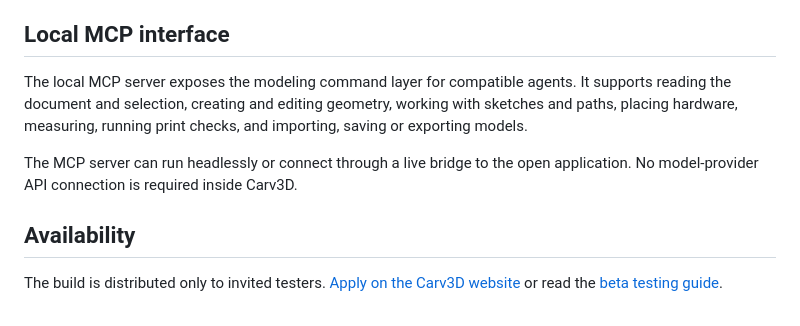
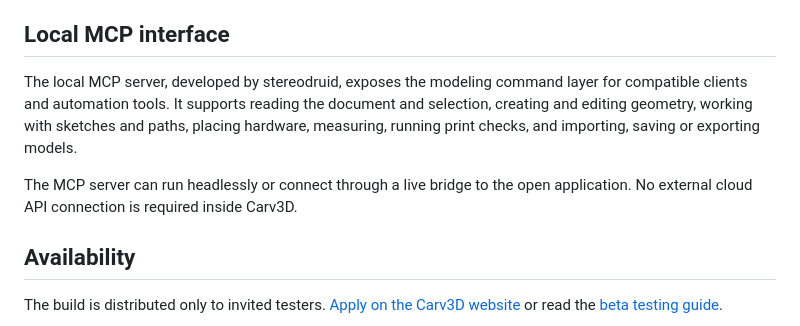
Before and after one commit to Carv3D-Studio/Carv3D, a Markdown page: docs/CAPABILITIES.md, the part around the change. Drawn GitHub-style.

```diff
--- a/docs/CAPABILITIES.md
+++ b/docs/CAPABILITIES.md
@@ -91,9 +91,9 @@ This page summarizes the functions available in the current private early-beta b
 
 ## Local MCP interface
 
-The local MCP server exposes the modeling command layer for compatible agents. It supports reading the document and selection, creating and editing geometry, working with sketches and paths, placing hardware, measuring, running print checks, and importing, saving or exporting models.
+The local MCP server, developed by stereodruid, exposes the modeling command layer for compatible clients and automation tools. It supports reading the document and selection, creating and editing geometry, working with sketches and paths, placing hardware, measuring, running print checks, and importing, saving or exporting models.
 
-The MCP server can run headlessly or connect through a live bridge to the open application. No model-provider API connection is required inside Carv3D.
+The MCP server can run headlessly or connect through a live bridge to the open application. No external cloud API connection is required inside Carv3D.
 
 ## Availability
 
```
Also changed, not shown: docs/CAPABILITIES.de.md (+2 -2 lines).
